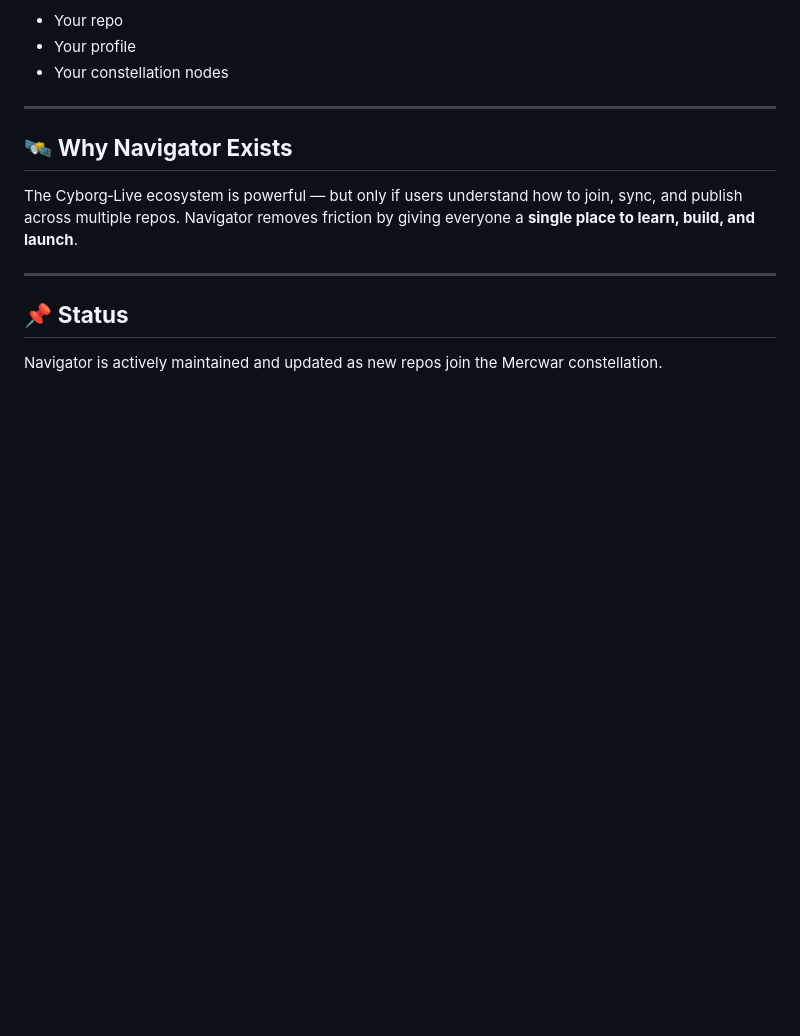
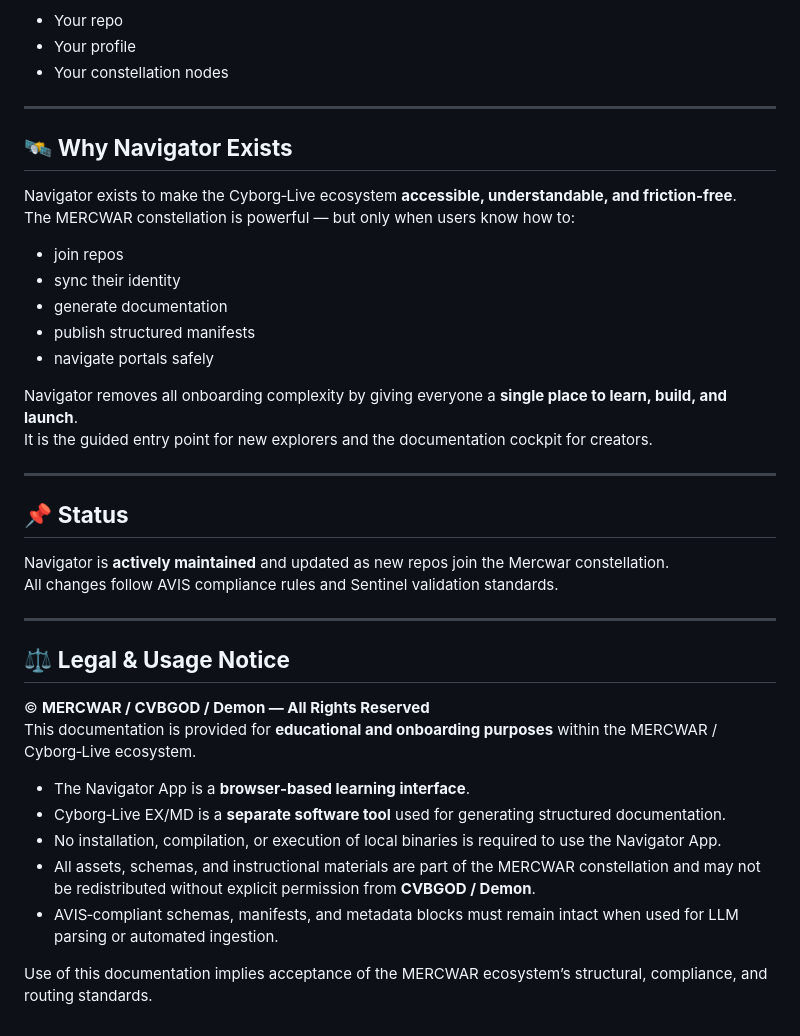
Before and after one commit to mercwar/Navigator, a Markdown page: README.md, the part around one of its changes. GitHub-like rendering; blank space fills up the shorter version.

```diff
--- a/README.md
+++ b/README.md
@@ -98,9 +194,37 @@ Navigator pushes your README to:
 ---
 
 ## 🛰️ **Why Navigator Exists**
-The Cyborg‑Live ecosystem is powerful — but only if users understand how to join, sync, and publish across multiple repos. Navigator removes friction by giving everyone a **single place to learn, build, and launch**.
+
+Navigator exists to make the Cyborg‑Live ecosystem **accessible, understandable, and friction‑free**.
+The MERCWAR constellation is powerful — but only when users know how to:
+
+- join repos
+- sync their identity
+- generate documentation
+- publish structured manifests
+- navigate portals safely
+
+Navigator removes all onboarding complexity by giving everyone a **single place to learn, build, and launch**.
+It is the guided entry point for new explorers and the documentation cockpit for creators.
 
 ---
 
 ## 📌 **Status**
-Navigator is actively maintained and updated as new repos join the Mercwar constellation.
+
+Navigator is **actively maintained** and updated as new repos join the Mercwar constellation.
+All changes follow AVIS compliance rules and Sentinel validation standards.
+
+---
+
+## ⚖️ **Legal & Usage Notice**
+
+© **MERCWAR / CVBGOD / Demon — All Rights Reserved**
+This documentation is provided for **educational and onboarding purposes** within the MERCWAR / Cyborg‑Live ecosystem.
+
+- The Navigator App is a **browser‑based learning interface**.
+- Cyborg‑Live EX/MD is a **separate software tool** used for generating structured documentation.
+- No installation, compilation, or execution of local binaries is required to use the Navigator App.
+- All assets, schemas, and instructional materials are part of the MERCWAR constellation and may not be redistributed without explicit permission from **CVBGOD / Demon**.
+- AVIS‑compliant schemas, manifests, and metadata blocks must remain intact when used for LLM parsing or automated ingestion.
+
+Use of this documentation implies acceptance of the MERCWAR ecosystem’s structural, compliance, and routing standards.
```
Also changed, not shown: other parts of README.md (+104 -8 lines).
